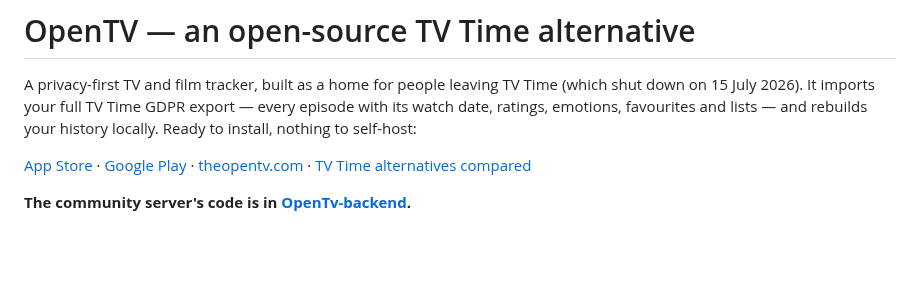
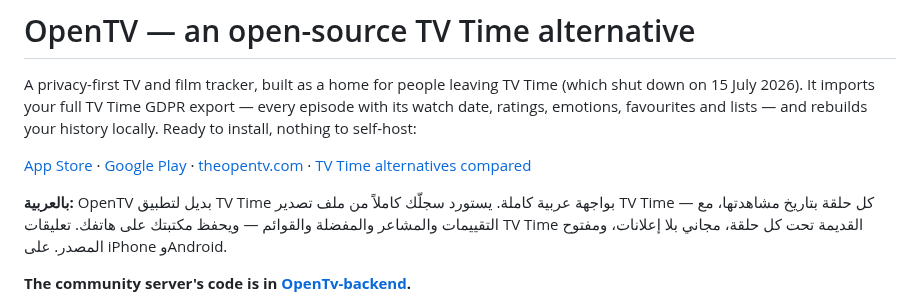
Before and after one commit to mahmoodbashar08/opentv-app, a Markdown page: README.md, the part around the change. GitHub-like rendering; blank space fills up the shorter version.

Commit message:
README: an Arabic paragraph, so Arabic searches can match the repo
Co-Authored-By: Claude Opus 5.5 <noreply@anthropic.com>

```diff
--- a/README.md
+++ b/README.md
@@ -9,6 +9,8 @@ rebuilds your history locally. Ready to install, nothing to self-host:
 [Google Play](https://play.google.com/store/apps/details?id=com.insightfy.opentv) ·
 [theopentv.com](https://theopentv.com) ·
 [TV Time alternatives compared](https://theopentv.com/tv-time-alternatives/)
+
+<p dir="rtl" lang="ar"><b>بالعربية:</b> OpenTV بديل لتطبيق TV Time بواجهة عربية كاملة. يستورد سجلّك كاملاً من ملف تصدير TV Time — كل حلقة بتاريخ مشاهدتها، مع التقييمات والمشاعر والمفضلة والقوائم — ويحفظ مكتبتك على هاتفك. تعليقات TV Time القديمة تحت كل حلقة، مجاني بلا إعلانات، ومفتوح المصدر. على iPhone وAndroid.</p>
 
 **The community server's code is in [OpenTv-backend](https://github.com/mahmoodbashar08/OpenTv-backend).**
 
```
